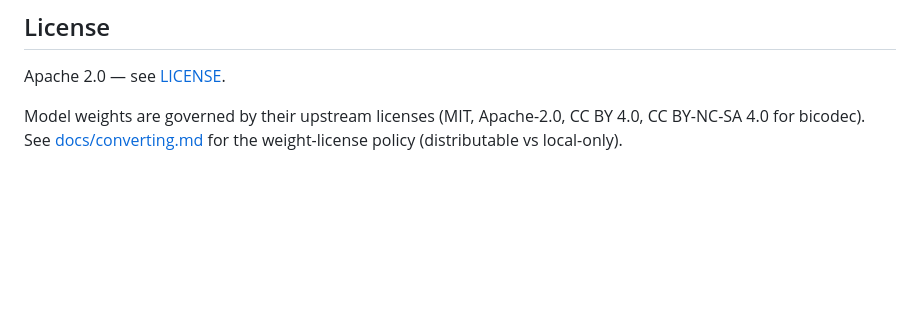
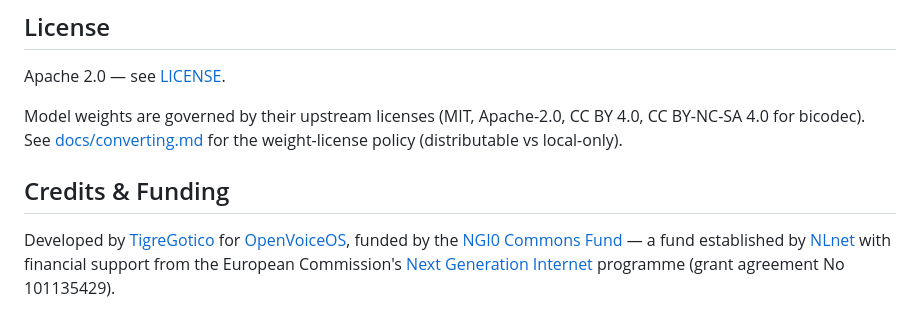
Before and after one commit to TigreGotico/voiceclonnx, a Markdown page: README.md, the part around the change. Drawn GitHub-style; blank space fills up the shorter version.

Commit message:
docs: add NLnet/NGI0 Commons Fund attribution

```diff
--- a/README.md
+++ b/README.md
@@ -196,3 +196,7 @@ Apache 2.0 — see [LICENSE](LICENSE).
 Model weights are governed by their upstream licenses (MIT, Apache-2.0, CC BY 4.0,
 CC BY-NC-SA 4.0 for bicodec). See [docs/converting.md](docs/converting.md) for
 the weight-license policy (distributable vs local-only).
+
+## Credits & Funding
+
+Developed by [TigreGotico](https://tigregotico.pt) for [OpenVoiceOS](https://openvoiceos.org), funded by the [NGI0 Commons Fund](https://nlnet.nl/commonsfund/) — a fund established by [NLnet](https://nlnet.nl) with financial support from the European Commission's [Next Generation Internet](https://ngi.eu) programme (grant agreement No 101135429).
```
